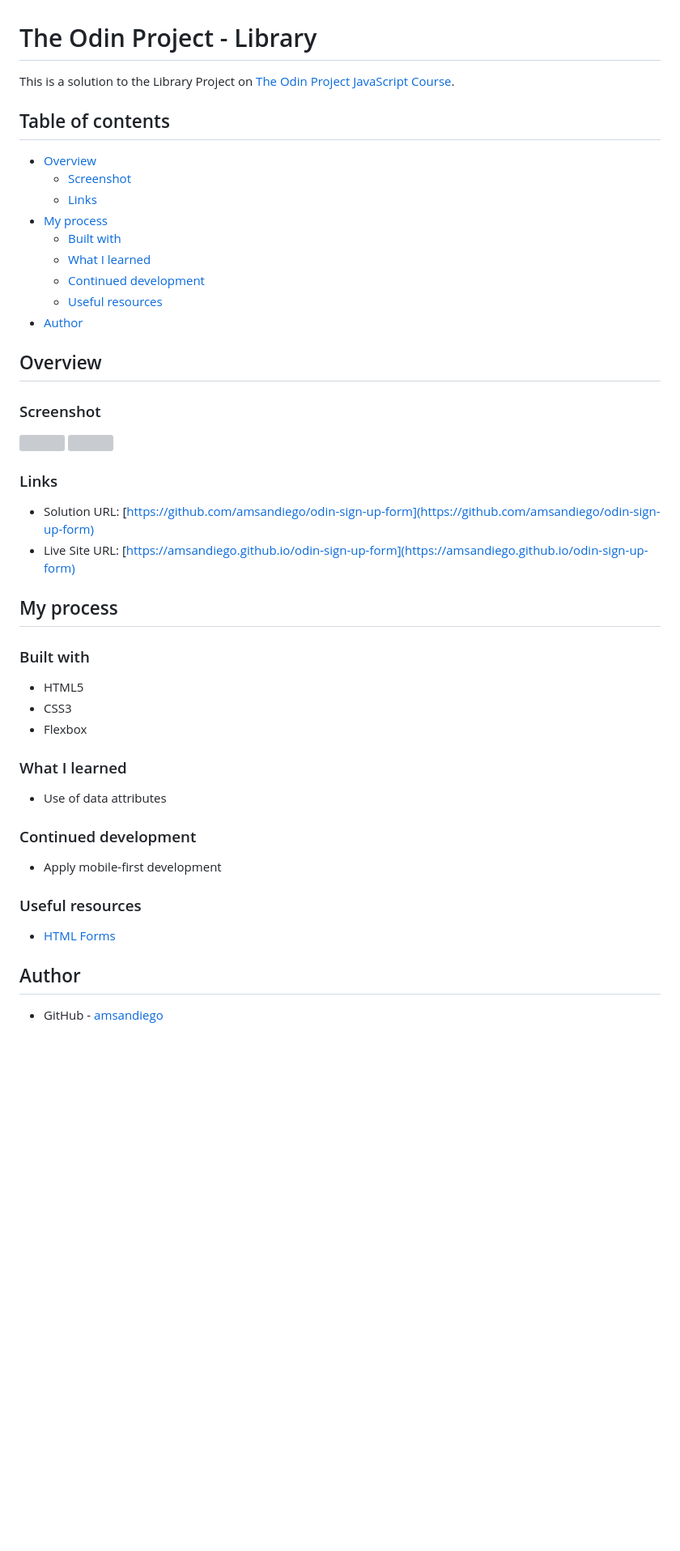
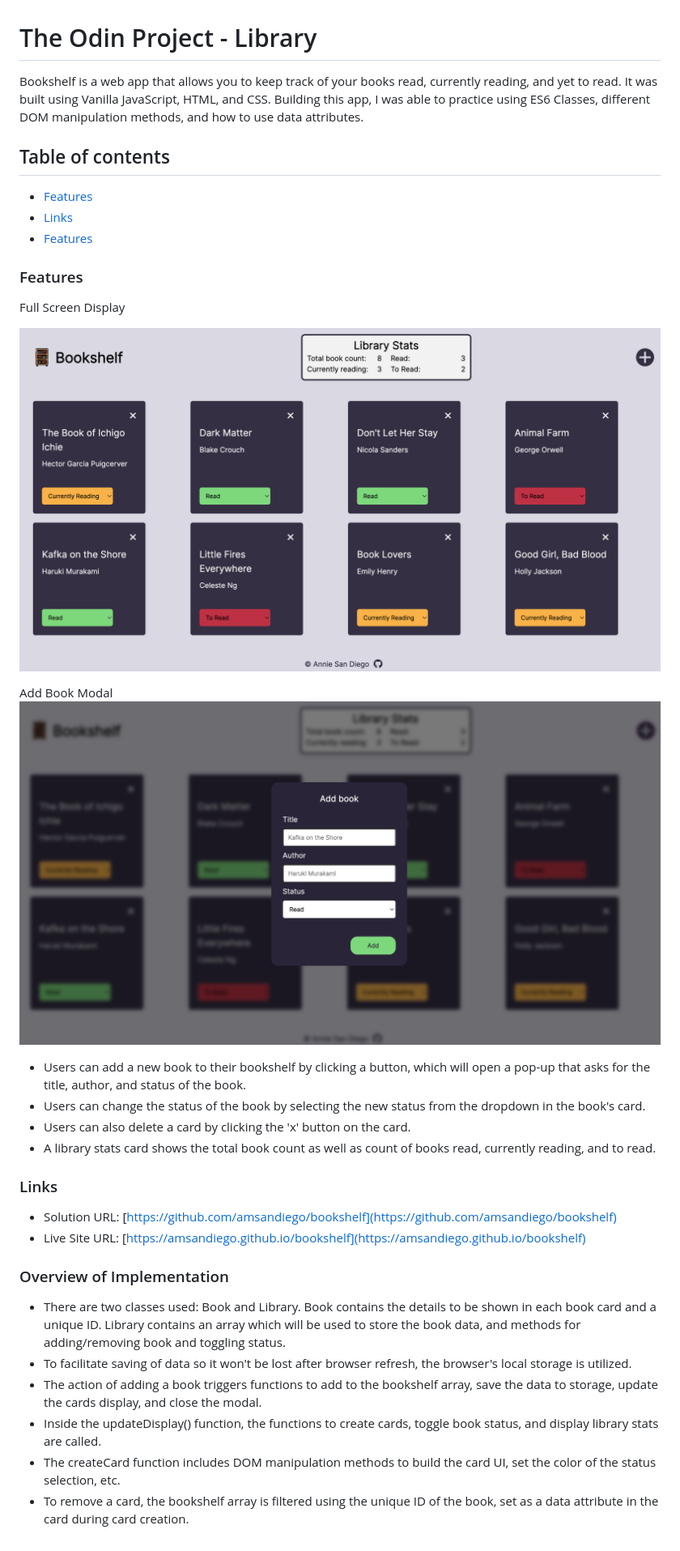
Before and after one commit to amsandiego/bookshelf, a Markdown page: README.md, the part around the change. Shown: that part at 81% size. GitHub-like rendering; pictures changed too: assets/screenshot-1.png (added), assets/screenshot-2.png (added); blank space fills up the shorter version; grey boxes are pictures that could not be loaded.

Commit message:
Edited README, css fixes

```diff
--- a/README.md
+++ b/README.md
@@ -1,51 +1,37 @@
 # The Odin Project - Library
 
-This is a solution to the Library Project on [The Odin Project JavaScript Course](https://www.theodinproject.com/lessons/node-path-javascript-library).
+Bookshelf is a web app that allows you to keep track of your books read, currently reading, and yet to read. It was built using Vanilla JavaScript, HTML, and CSS. Building this app, I was able to practice using ES6 Classes, different DOM manipulation methods, and how to use data attributes.
 
 ## Table of contents
 
-- [Overview](#overview)
-  - [Screenshot](#screenshot)
-  - [Links](#links)
-- [My process](#my-process)
-  - [Built with](#built-with)
-  - [What I learned](#what-i-learned)
-  - [Continued development](#continued-development)
-  - [Useful resources](#useful-resources)
-- [Author](#author)
+- [Features](#features)
+- [Links](#links)
+- [Features](#features)
 
-## Overview
+### Features
 
-### Screenshot
+Full Screen Display
 
-![](./assets/screenshot-desktop.png)
-![](./assets/screenshot-mobile.png)
+![](./assets/screenshot-1.png)
+
+Add Book Modal
+![](./assets/screenshot-2.png)
+
+- Users can add a new book to their bookshelf by clicking a button, which will open a pop-up that asks for the title, author, and status of the book.
+- Users can change the status of the book by selecting the new status from the dropdown in the book's card.
+- Users can also delete a card by clicking the 'x' button on the card.
+- A library stats card shows the total book count as well as count of books read, currently reading, and to read.
 
 ### Links
 
-- Solution URL: [https://github.com/amsandiego/odin-sign-up-form](https://github.com/amsandiego/odin-sign-up-form)
-- Live Site URL: [https://amsandiego.github.io/odin-sign-up-form](https://amsandiego.github.io/odin-sign-up-form)
+- Solution URL: [https://github.com/amsandiego/bookshelf](https://github.com/amsandiego/bookshelf)
+- Live Site URL: [https://amsandiego.github.io/bookshelf](https://amsandiego.github.io/bookshelf)
 
-## My process
+### Overview of Implementation
 
-### Built with
-
-- HTML5
-- CSS3
-- Flexbox
-
-### What I learned
-
-- Use of data attributes
-
-### Continued development
-
-- Apply mobile-first development
-
-### Useful resources
-
-- [HTML Forms](https://internetingishard.netlify.app/html-and-css/forms/index.html)
-
-## Author
-
-- GitHub - [amsandiego](https://github.com/amsandiego)
+- There are two classes used: Book and Library. Book contains the details to be shown in each book card and a unique ID. Library contains an array which will be used to store the book data, and methods for adding/removing book and toggling status.
+- To facilitate saving of data so it won't be lost after browser refresh, the browser's local storage is utilized.
+- The action of adding a book triggers functions to add to the bookshelf array, save the data to storage, update the cards display, and close the modal.
+- Inside the updateDisplay() function, the functions to create cards, toggle book status, and display library stats are called.
+- The createCard function includes DOM manipulation methods to build the card UI, set the color of the status selection, etc.
+- To remove a card, the bookshelf array is filtered using the unique ID of the book, set as a data attribute in the card during card creation.
```
Also changed, not shown: 2 other files.
